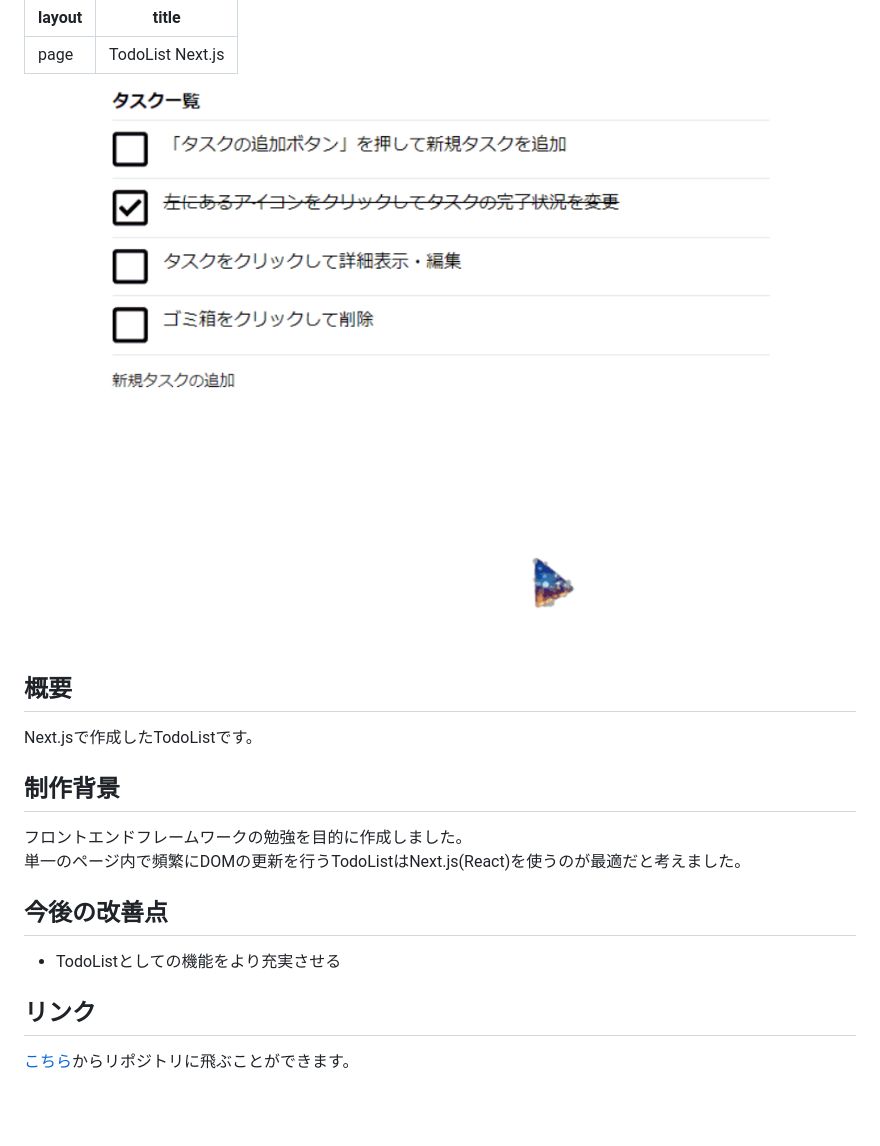
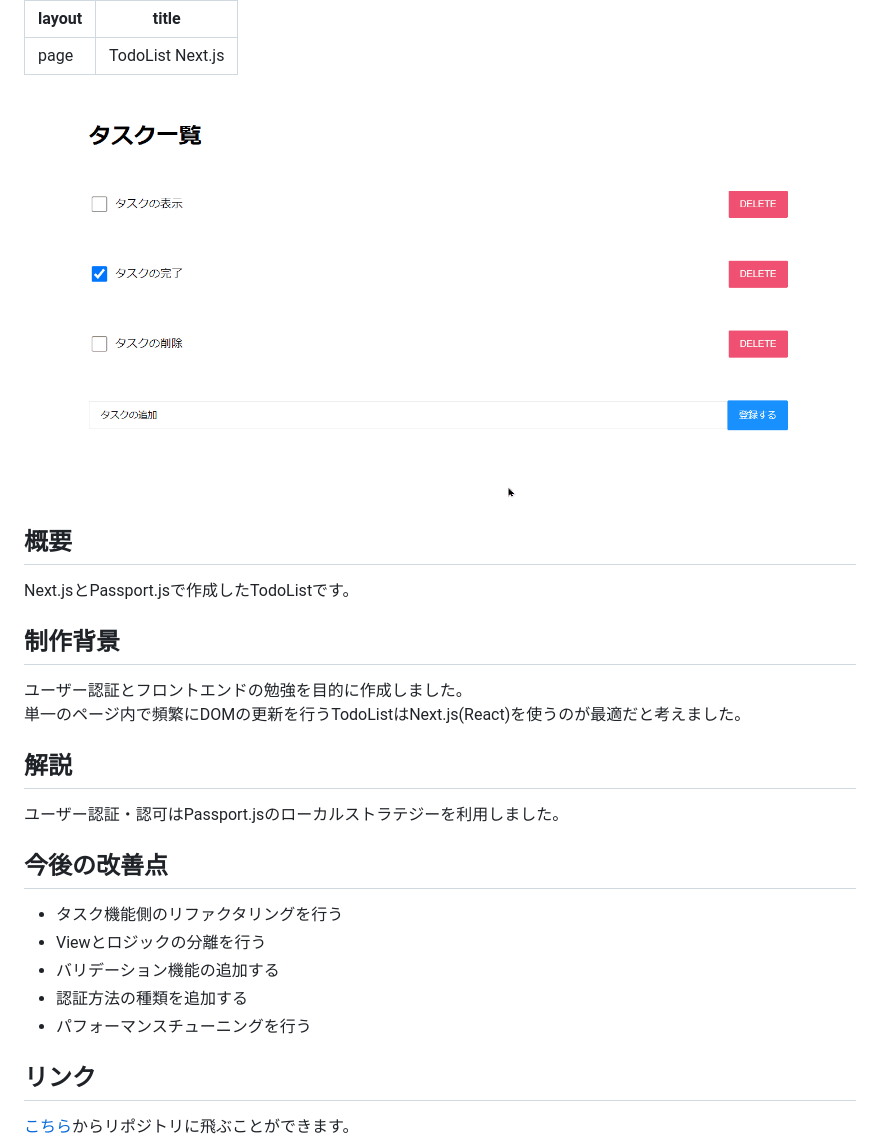
Before and after one commit to nakamura0907/MyPortfolio, a Markdown page: src/content/TodoList-Next.md, the part around the change. Rendered like a GitHub page; pictures changed too: src/images/TodoList-Next/demo.gif (added), src/images/thumbnail/TodoList-Next.png; blank space fills up the shorter version.

Commit message:
TodoList-Nextの成果物更新

```diff
--- a/src/content/TodoList-Next.md
+++ b/src/content/TodoList-Next.md
@@ -5,21 +5,29 @@ title: 'TodoList Next.js'
 
 
 <div align="center">
-<img src="../images/thumbnail/TodoList-Next.png" alt="TodoList Next.js サムネイル">
+<img src="../images/TodoList-Next/demo.gif" alt="TodoList Next.js デモ">
 </div>
 
 ## 概要
 
-Next.jsで作成したTodoListです。
+Next.jsとPassport.jsで作成したTodoListです。
 
 ## 制作背景
 
-フロントエンドフレームワークの勉強を目的に作成しました。<br />
+ユーザー認証とフロントエンドの勉強を目的に作成しました。<br />
 単一のページ内で頻繁にDOMの更新を行うTodoListはNext.js(React)を使うのが最適だと考えました。
+
+## 解説
+
+ユーザー認証・認可はPassport.jsのローカルストラテジーを利用しました。
 
 ## 今後の改善点
 
-- TodoListとしての機能をより充実させる
+- タスク機能側のリファクタリングを行う
+- Viewとロジックの分離を行う
+- バリデーション機能の追加する
+- 認証方法の種類を追加する
+- パフォーマンスチューニングを行う
 
 ## リンク
 
```
Also changed, not shown: src/content/PHP-BBS.md (+1 -1 lines), 1 other file.
